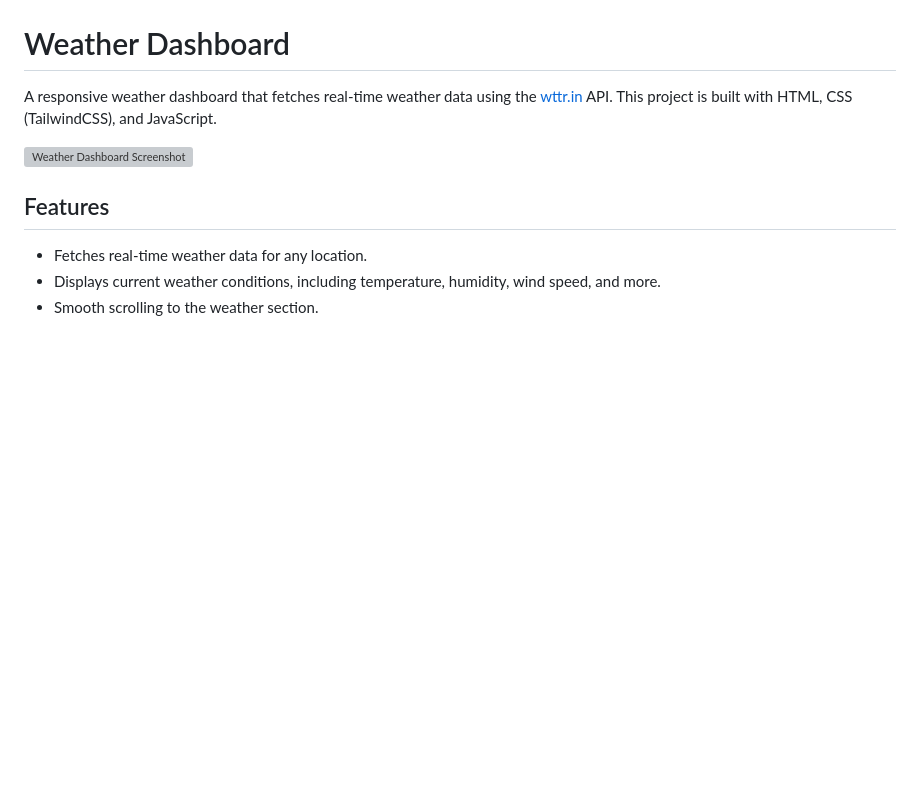
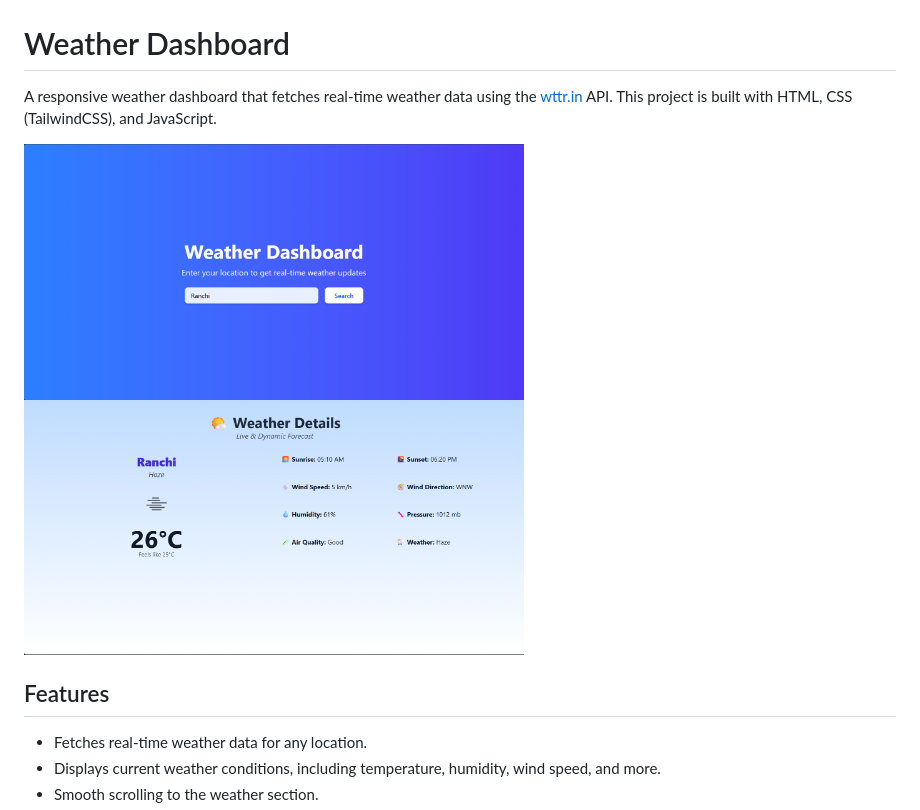
Before and after one commit to Yash143220/-weather-dashboard, a Markdown page: README.md, the part around the change. Rendered like a GitHub page; pictures changed too: image.png (added), image1.png (added); blank space fills up the shorter version; grey boxes are pictures that could not be loaded.

```diff
--- a/README.md
+++ b/README.md
@@ -2,7 +2,8 @@
 
 A responsive weather dashboard that fetches real-time weather data using the [wttr.in](https://wttr.in/) API. This project is built with HTML, CSS (TailwindCSS), and JavaScript.
 
-![Weather Dashboard Screenshot](screenshot.png)
+<img src="image.png" alt="Weather Dashboard Screenshot" width="500">
+<img src="image1.png" alt="Weather Dashboard Screenshot" width="500">
 
 ## Features
 
```
